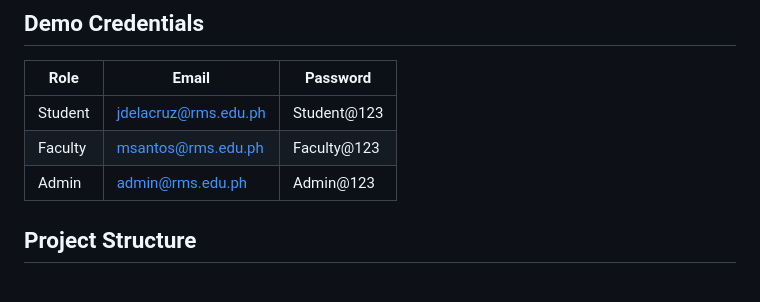
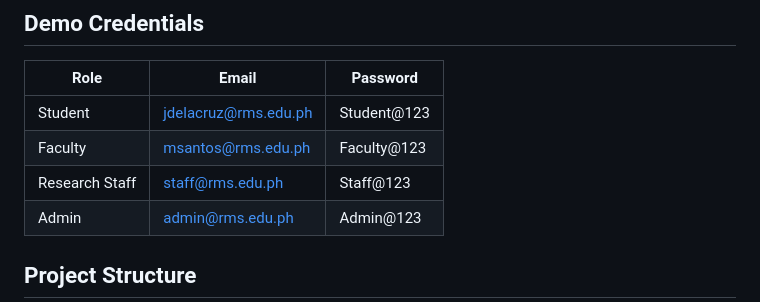
Before and after one commit to jimat04/Research_Managent_System, a Markdown page: README.md, the part around the change. Drawn GitHub-style.

```diff
--- a/README.md
+++ b/README.md
@@ -57,6 +57,7 @@ A PHP and MySQL research management system for students, faculty advisers, resea
 | --- | --- | --- |
 | Student | jdelacruz@rms.edu.ph | Student@123 |
 | Faculty | msantos@rms.edu.ph | Faculty@123 |
+| Research Staff | staff@rms.edu.ph | Staff@123 |
 | Admin | admin@rms.edu.ph | Admin@123 |
 
 ## Project Structure
```
